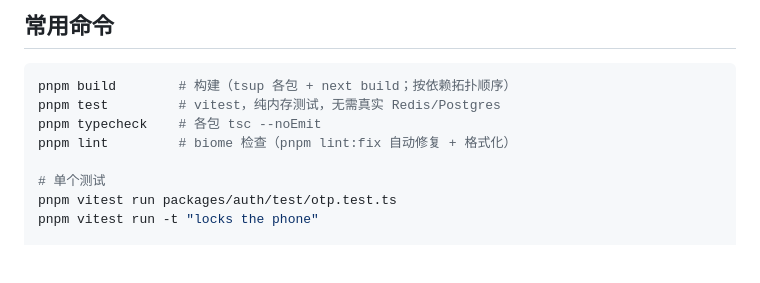
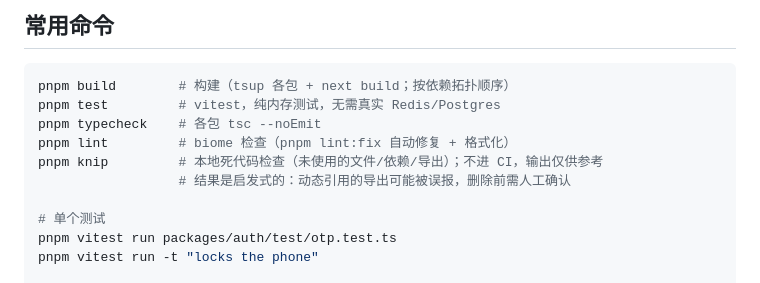
Before and after one commit to kaelen2026/infra-lab, a Markdown page: README.md, the part around the change. Drawn GitHub-style; blank space fills up the shorter version.

Commit message:
docs(readme): 常用命令补充 pnpm knip 死代码检查 (#52)
* docs(readme): 常用命令补充 pnpm knip 死代码检查

#33 引入了 knip 但 README 未记录。在「常用命令」代码块补一行,
说明其为本地死代码检查(未使用文件/依赖/导出),不进 CI、输出仅供参考。

Closes #51

Co-Authored-By: Claude Opus 4.8 <noreply@anthropic.com>

* docs(readme): knip 说明补充启发式结果与人工确认提示

Co-Authored-By: Claude Opus 4.8 <noreply@anthropic.com>

---------

Co-authored-by: claude[bot] <41898282+claude[bot]@users.noreply.github.com>
Co-authored-by: Claude Opus 4.8 <noreply@anthropic.com>

```diff
--- a/README.md
+++ b/README.md
@@ -49,6 +49,8 @@ pnpm build        # 构建（tsup 各包 + next build；按依赖拓扑顺序）
 pnpm test         # vitest，纯内存测试，无需真实 Redis/Postgres
 pnpm typecheck    # 各包 tsc --noEmit
 pnpm lint         # biome 检查（pnpm lint:fix 自动修复 + 格式化）
+pnpm knip         # 本地死代码检查（未使用的文件/依赖/导出）；不进 CI，输出仅供参考
+                  # 结果是启发式的：动态引用的导出可能被误报，删除前需人工确认
 
 # 单个测试
 pnpm vitest run packages/auth/test/otp.test.ts
```
